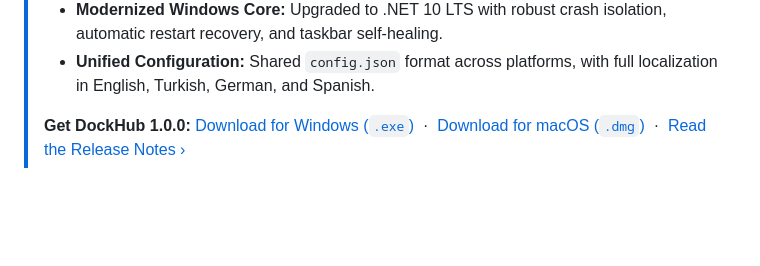
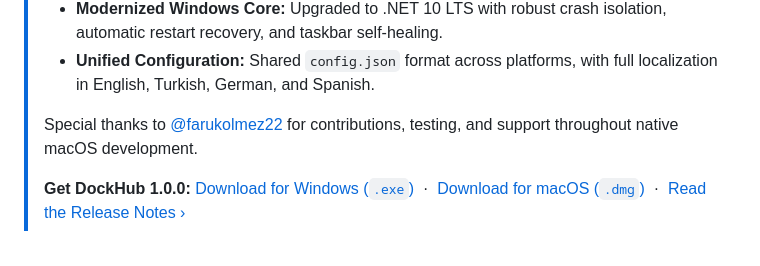
Before and after one commit to sametgurtuna/DockHub, a Markdown page: README.md, the part around the change. Drawn GitHub-style; blank space fills up the shorter version.

Commit message:
docs: credit @farukolmez22 in 1.0 hero milestone note

```diff
--- a/README.md
+++ b/README.md
@@ -43,6 +43,8 @@ Zero administrator privileges required. 100% native architecture on both platfor
 > - **Web Widgets & SDK 1.0:** Build and distribute custom desktop widgets using standard HTML, CSS, and modern JavaScript with the stable `window.dockhub` API and single-file `.dockwidget` packages.
 > - **Modernized Windows Core:** Upgraded to .NET 10 LTS with robust crash isolation, automatic restart recovery, and taskbar self-healing.
 > - **Unified Configuration:** Shared `config.json` format across platforms, with full localization in English, Turkish, German, and Spanish.
+>
+> Special thanks to [@farukolmez22](https://github.com/farukolmez22) for contributions, testing, and support throughout native macOS development.
 >
 > **Get DockHub 1.0.0:** [Download for Windows (`.exe`)](https://github.com/sametgurtuna/DockHub/releases/latest) &nbsp;·&nbsp; [Download for macOS (`.dmg`)](https://github.com/sametgurtuna/DockHub/releases/latest) &nbsp;·&nbsp; [Read the Release Notes ›](https://github.com/sametgurtuna/DockHub/releases/tag/v1.0.0)
 
```
